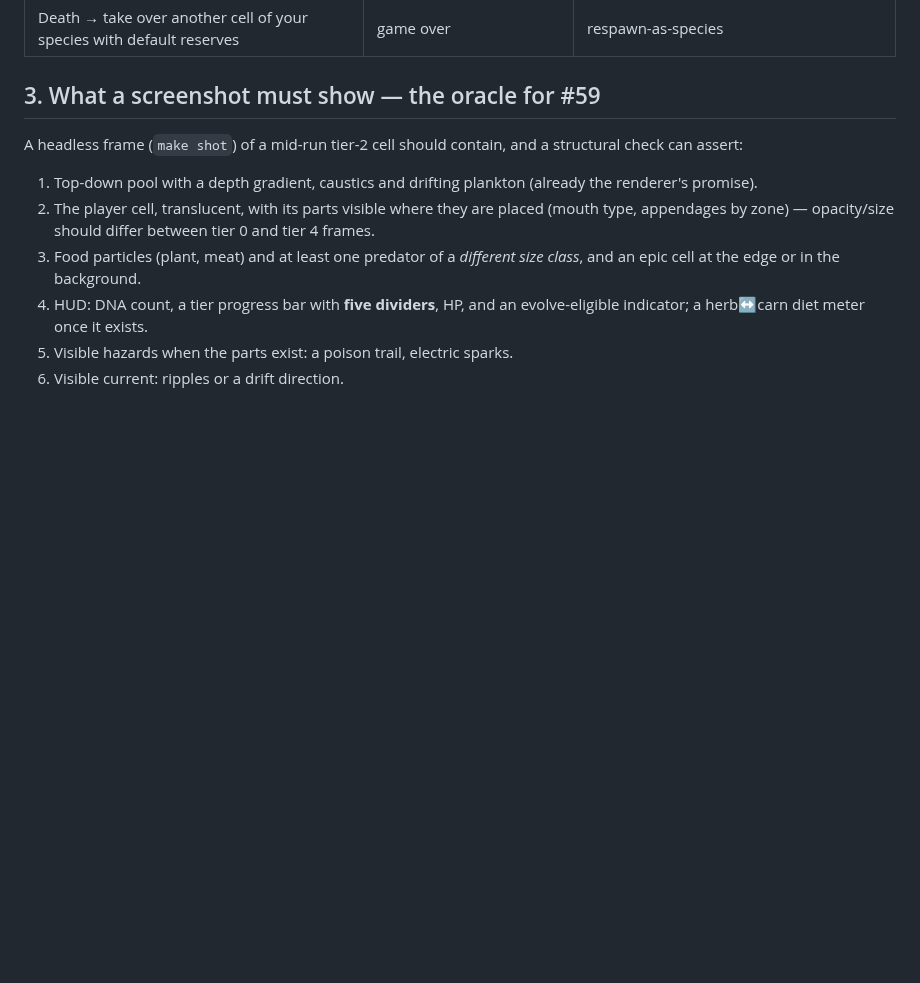
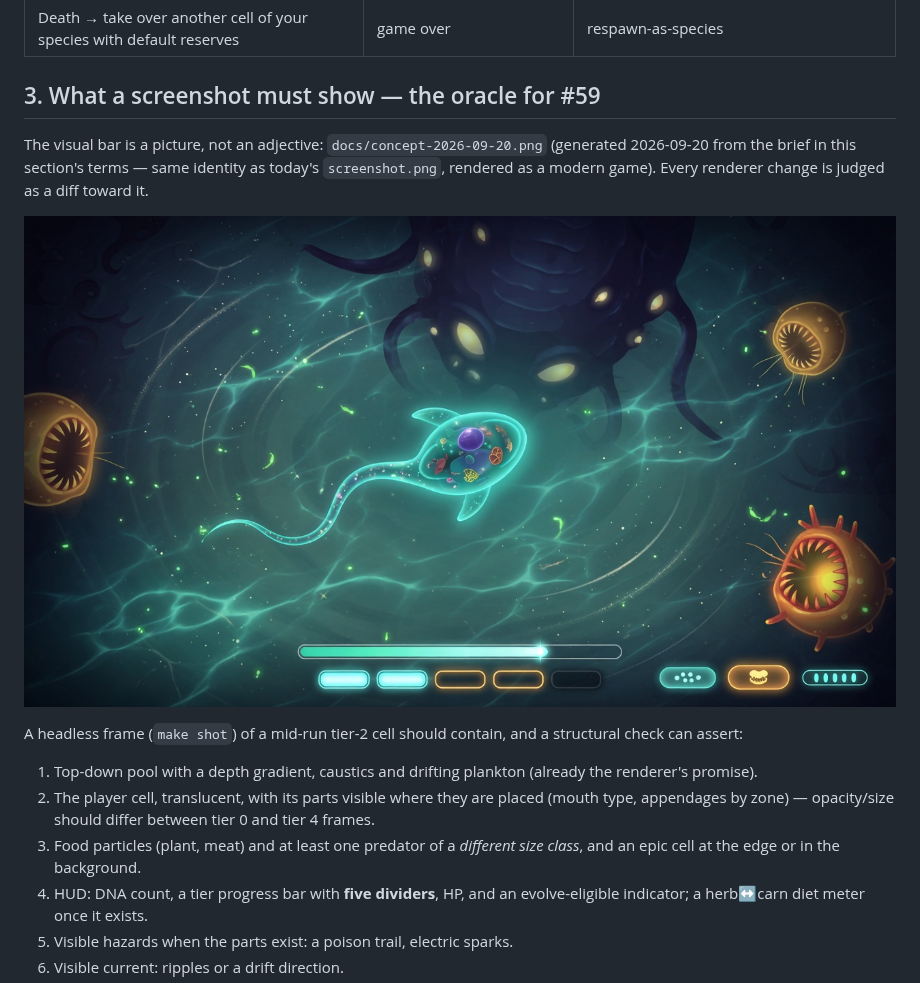
Before and after one commit to InauguralSystems/Tidepool, a Markdown page: docs/ORACLE.md, the part around the change. GitHub-like rendering; pictures changed too: docs/concept-2026-09-20.png (added); blank space fills up the shorter version.

```diff
--- a/docs/ORACLE.md
+++ b/docs/ORACLE.md
@@ -48,6 +48,14 @@ Thrive is the other axis: simulation over arcade.
 
 ## 3. What a screenshot must show — the oracle for #59
 
+The visual bar is a picture, not an adjective: `docs/concept-2026-09-20.png`
+(generated 2026-09-20 from the brief in this section's terms — same identity as
+today's `screenshot.png`, rendered as a modern game). Every renderer change is
+judged as a diff toward it.
+
+![Tidepool visual bar](concept-2026-09-20.png)
+
+
 A headless frame (`make shot`) of a mid-run tier-2 cell should contain, and a
 structural check can assert:
 
```
Also changed, not shown: CLAUDE.md (+7 -2 lines).
